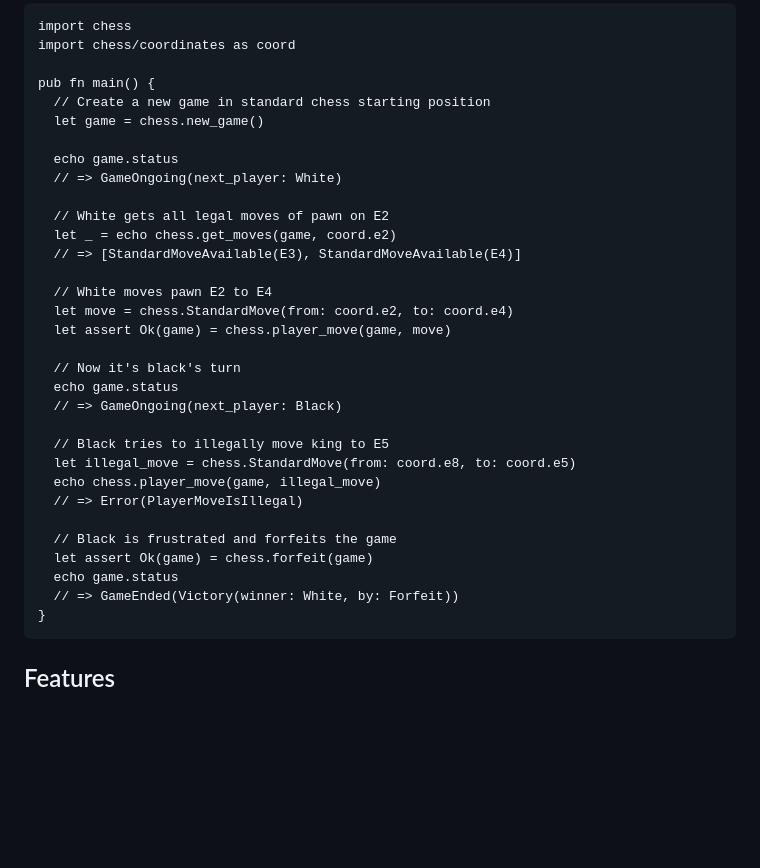
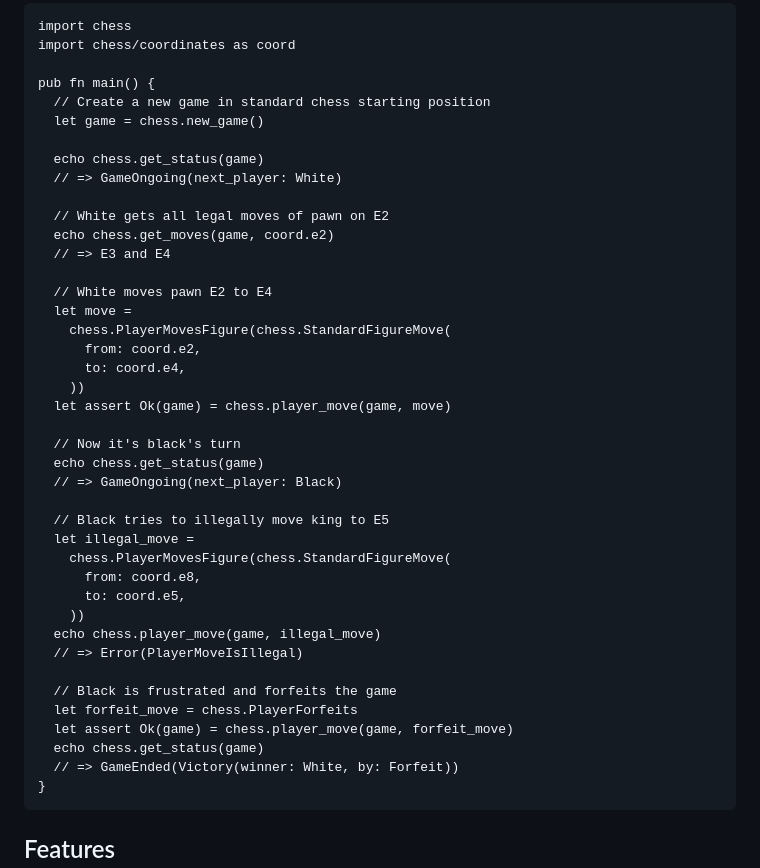
Before and after one commit to OlZe/Functional-Chess, a Markdown page: README.md, the part around the change printed below. GitHub-like rendering; blank space fills up the shorter version.

Commit message:
update README.md chapter example usage

````diff
--- a/README.md
+++ b/README.md
@@ -26,29 +26,38 @@ pub fn main() {
   // Create a new game in standard chess starting position
   let game = chess.new_game()
 
-  echo game.status
+  echo chess.get_status(game)
   // => GameOngoing(next_player: White)
 
   // White gets all legal moves of pawn on E2
-  let _ = echo chess.get_moves(game, coord.e2)
-  // => [StandardMoveAvailable(E3), StandardMoveAvailable(E4)]
+  echo chess.get_moves(game, coord.e2)
+  // => E3 and E4
 
   // White moves pawn E2 to E4
-  let move = chess.StandardMove(from: coord.e2, to: coord.e4)
+  let move =
+    chess.PlayerMovesFigure(chess.StandardFigureMove(
+      from: coord.e2,
+      to: coord.e4,
+    ))
   let assert Ok(game) = chess.player_move(game, move)
 
   // Now it's black's turn
-  echo game.status
+  echo chess.get_status(game)
   // => GameOngoing(next_player: Black)
 
   // Black tries to illegally move king to E5
-  let illegal_move = chess.StandardMove(from: coord.e8, to: coord.e5)
+  let illegal_move =
+    chess.PlayerMovesFigure(chess.StandardFigureMove(
+      from: coord.e8,
+      to: coord.e5,
+    ))
   echo chess.player_move(game, illegal_move)
   // => Error(PlayerMoveIsIllegal)
 
   // Black is frustrated and forfeits the game
-  let assert Ok(game) = chess.forfeit(game)
-  echo game.status
+  let forfeit_move = chess.PlayerForfeits
+  let assert Ok(game) = chess.player_move(game, forfeit_move)
+  echo chess.get_status(game)
   // => GameEnded(Victory(winner: White, by: Forfeit))
 }
 ```
````
Also changed, not shown: other parts of README.md (+1 -1 lines).
